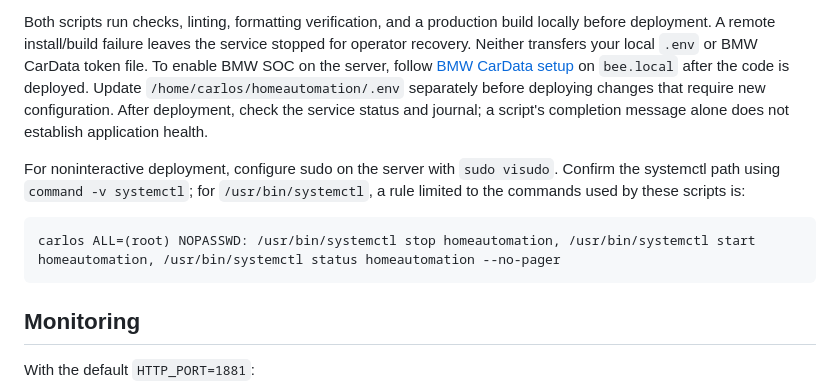
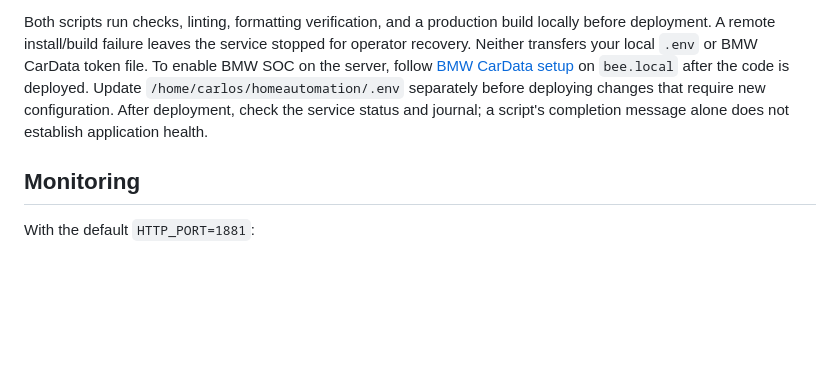
Before and after one commit to cbarbosa2/homeautomation, a Markdown page: README.md, the part around the change. Rendered like a GitHub page; blank space fills up the shorter version.

Commit message:
Remove sudo configuration example from README

````diff
--- a/README.md
+++ b/README.md
@@ -124,12 +124,6 @@ This validates locally, checks the remote runtime and unit, stops the service, c
 
 Both scripts run checks, linting, formatting verification, and a production build locally before deployment. A remote install/build failure leaves the service stopped for operator recovery. Neither transfers your local `.env` or BMW CarData token file. To enable BMW SOC on the server, follow [BMW CarData setup](docs/operations.md#bmw-cardata-setup) on `bee.local` after the code is deployed. Update `/home/carlos/homeautomation/.env` separately before deploying changes that require new configuration. After deployment, check the service status and journal; a script's completion message alone does not establish application health.
 
-For noninteractive deployment, configure sudo on the server with `sudo visudo`. Confirm the systemctl path using `command -v systemctl`; for `/usr/bin/systemctl`, a rule limited to the commands used by these scripts is:
-
-```sudoers
-carlos ALL=(root) NOPASSWD: /usr/bin/systemctl stop homeautomation, /usr/bin/systemctl start homeautomation, /usr/bin/systemctl status homeautomation --no-pager
-```
-
 ## Monitoring
 
 With the default `HTTP_PORT=1881`:
````
